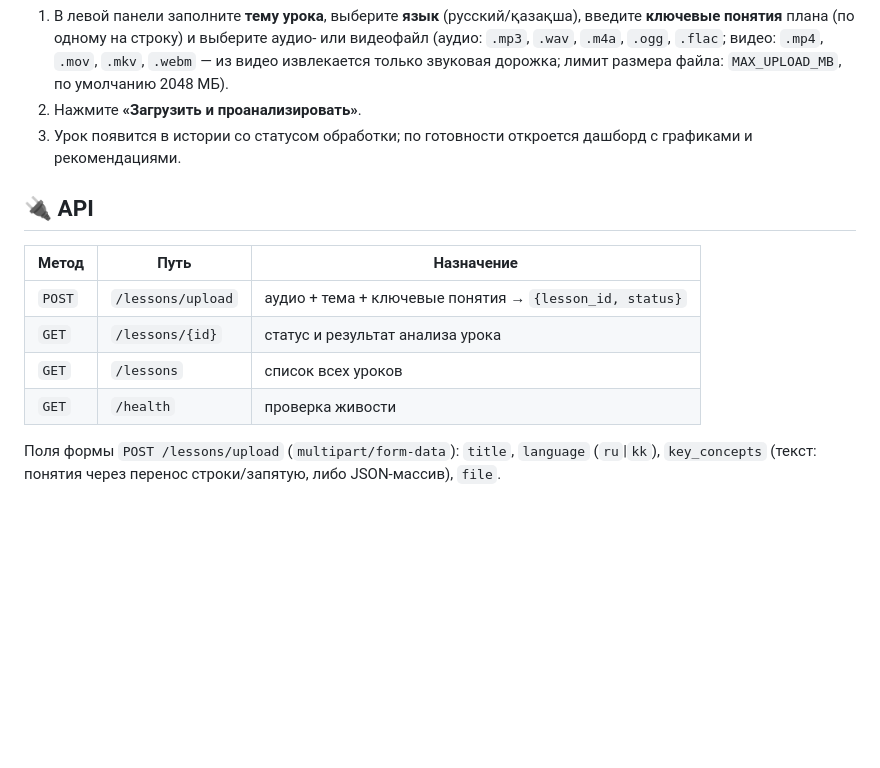
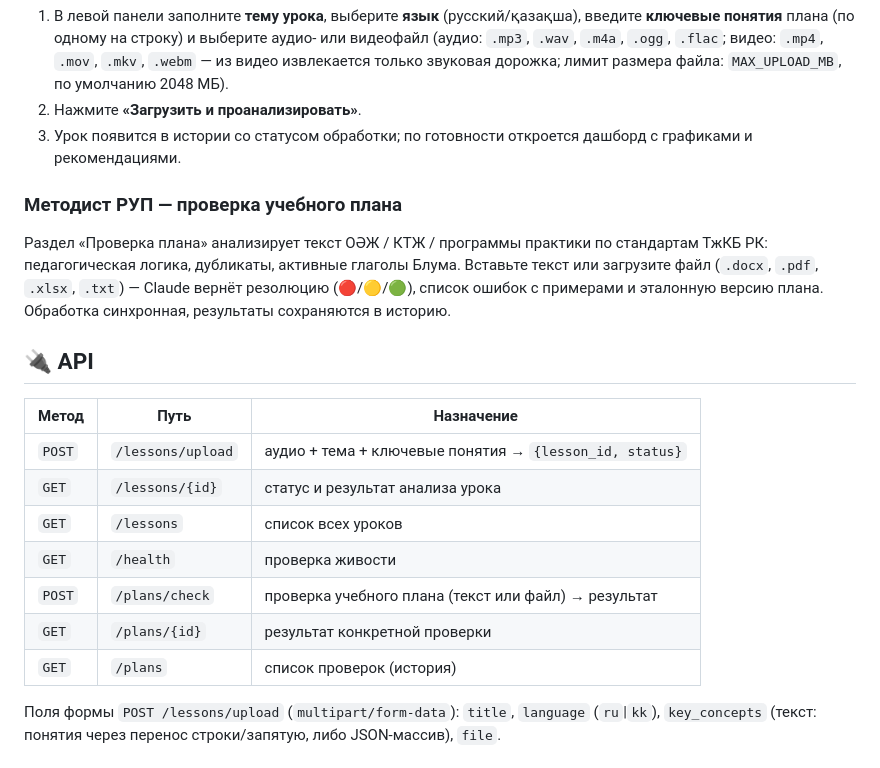
Before and after one commit to moons87/APC-AI, a Markdown page: README.md, the part around the change. Rendered like a GitHub page; blank space fills up the shorter version.

Commit message:
docs: раздел «Методист РУП» в README

```diff
--- a/README.md
+++ b/README.md
@@ -104,6 +104,14 @@ docker compose up --build
 3. Урок появится в истории со статусом обработки; по готовности откроется
    дашборд с графиками и рекомендациями.
 
+### Методист РУП — проверка учебного плана
+
+Раздел «Проверка плана» анализирует текст ОӘЖ / КТЖ / программы практики по
+стандартам ТжКБ РК: педагогическая логика, дубликаты, активные глаголы Блума.
+Вставьте текст или загрузите файл (`.docx`, `.pdf`, `.xlsx`, `.txt`) — Claude
+вернёт резолюцию (🔴/🟡/🟢), список ошибок с примерами и эталонную версию плана.
+Обработка синхронная, результаты сохраняются в историю.
+
 ## 🔌 API
 
 | Метод | Путь | Назначение |
@@ -112,6 +120,9 @@ docker compose up --build
 | `GET` | `/lessons/{id}` | статус и результат анализа урока |
 | `GET` | `/lessons` | список всех уроков |
 | `GET` | `/health` | проверка живости |
+| `POST` | `/plans/check` | проверка учебного плана (текст или файл) → результат |
+| `GET` | `/plans/{id}` | результат конкретной проверки |
+| `GET` | `/plans` | список проверок (история) |
 
 Поля формы `POST /lessons/upload` (`multipart/form-data`):
 `title`, `language` (`ru`\|`kk`), `key_concepts` (текст: понятия через перенос
```
